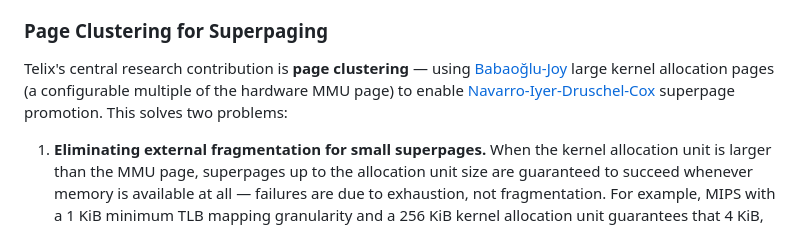
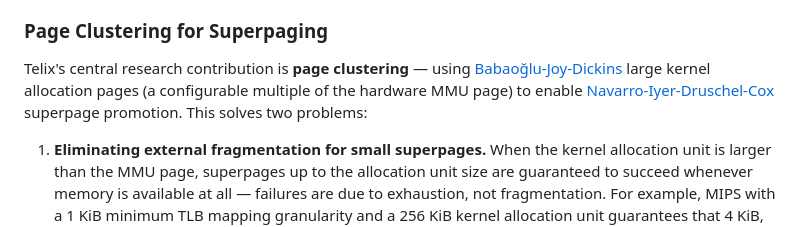
Before and after one commit to NadiaYvette/telix, a Markdown page: README.md, the part around the change. Rendered like a GitHub page.

```diff
--- a/README.md
+++ b/README.md
@@ -8,7 +8,7 @@ Telix (from Latin *tela*, web/fabric) is a capability-based microkernel inspired
 
 ### Page Clustering for Superpaging
 
-Telix's central research contribution is **page clustering** — using [Babaoğlu-Joy](https://doi.org/10.1145/800217.806663) large kernel allocation pages (a configurable multiple of the hardware MMU page) to enable [Navarro-Iyer-Druschel-Cox](https://www.usenix.org/legacy/events/osdi02/tech/full_papers/navarro/navarro.pdf) superpage promotion. This solves two problems:
+Telix's central research contribution is **page clustering** — using [Babaoğlu-Joy-Dickins](https://doi.org/10.1145/800217.806663) large kernel allocation pages (a configurable multiple of the hardware MMU page) to enable [Navarro-Iyer-Druschel-Cox](https://www.usenix.org/legacy/events/osdi02/tech/full_papers/navarro/navarro.pdf) superpage promotion. This solves two problems:
 
 1. **Eliminating external fragmentation for small superpages.** When the kernel allocation unit is larger than the MMU page, superpages up to the allocation unit size are guaranteed to succeed whenever memory is available at all — failures are due to exhaustion, not fragmentation. For example, MIPS with a 1 KiB minimum TLB mapping granularity and a 256 KiB kernel allocation unit guarantees that 4 KiB, 16 KiB, 64 KiB, and 256 KiB superpage allocations cannot fail due to fragmentation.
 
```
Also changed, not shown: telix_design_doc.md (+1 -1 lines).
